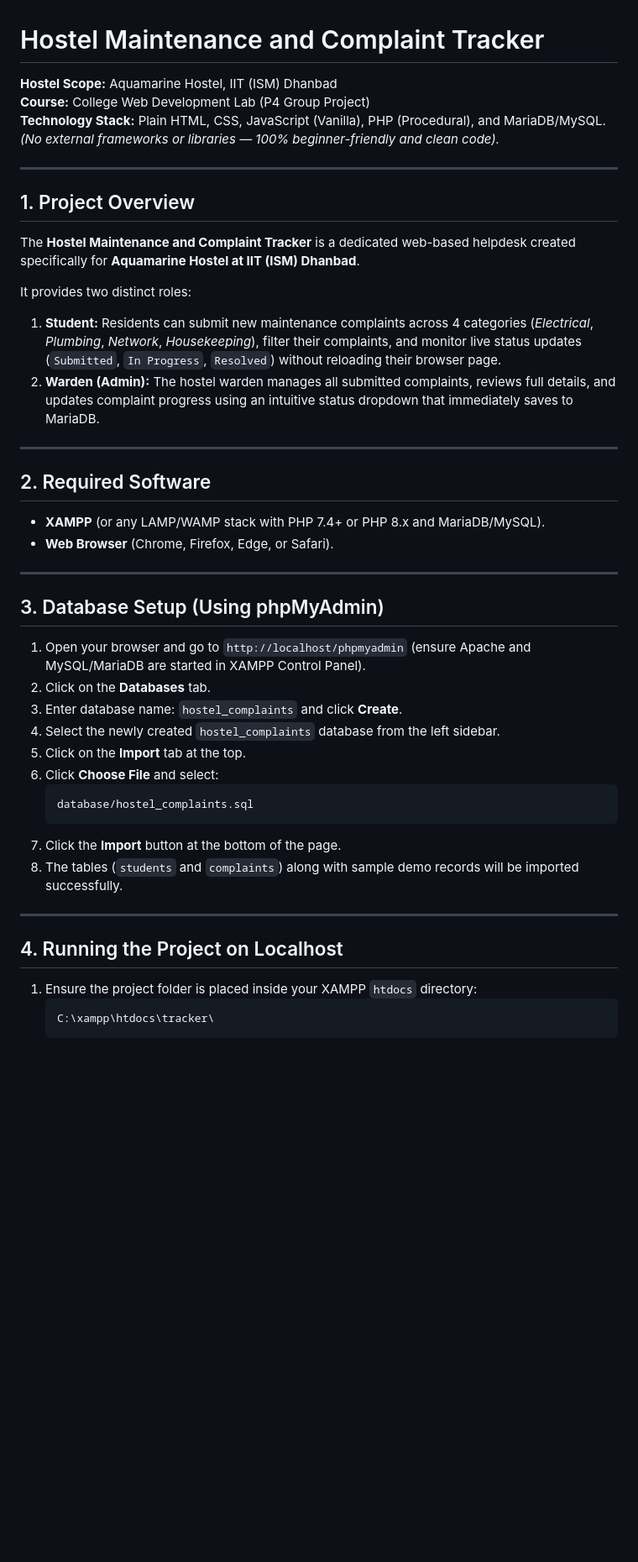
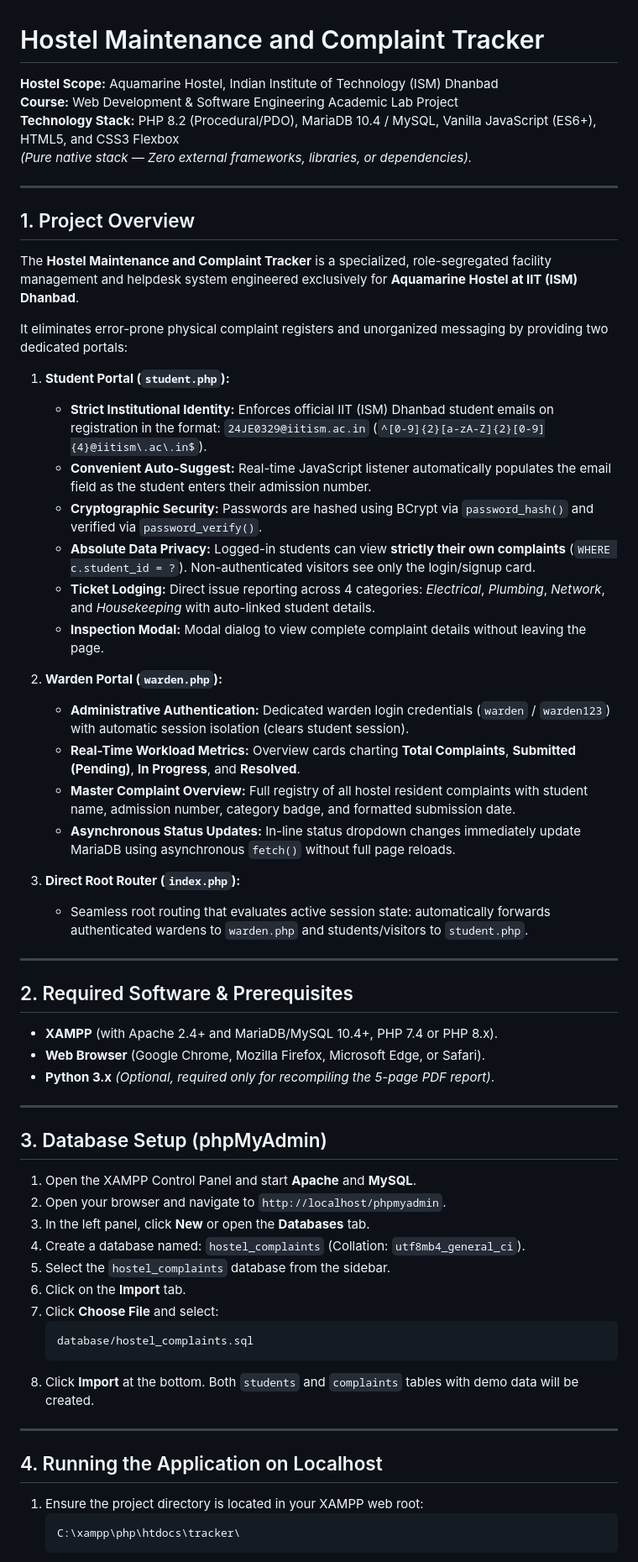
Before and after one commit to its-ritikkkk/hostel-maintenance-tracker, a Markdown page: README.md, the part around one of its changes. Shown at 84% size. GitHub-like rendering; blank space fills up the shorter version.

````diff
--- a/README.md
+++ b/README.md
@@ -1,48 +1,64 @@
 # Hostel Maintenance and Complaint Tracker
 
-**Hostel Scope:** Aquamarine Hostel, IIT (ISM) Dhanbad
-**Course:** College Web Development Lab (P4 Group Project)
-**Technology Stack:** Plain HTML, CSS, JavaScript (Vanilla), PHP (Procedural), and MariaDB/MySQL.
-*(No external frameworks or libraries — 100% beginner-friendly and clean code).*
+**Hostel Scope:** Aquamarine Hostel, Indian Institute of Technology (ISM) Dhanbad
+**Course:** Web Development & Software Engineering Academic Lab Project
+**Technology Stack:** PHP 8.2 (Procedural/PDO), MariaDB 10.4 / MySQL, Vanilla JavaScript (ES6+), HTML5, and CSS3 Flexbox
+*(Pure native stack — Zero external frameworks, libraries, or dependencies).*
 
 ---
 
 ## 1. Project Overview
 
-The **Hostel Maintenance and Complaint Tracker** is a dedicated web-based helpdesk created specifically for **Aquamarine Hostel at IIT (ISM) Dhanbad**.
+The **Hostel Maintenance and Complaint Tracker** is a specialized, role-segregated facility management and helpdesk system engineered exclusively for **Aquamarine Hostel at IIT (ISM) Dhanbad**.
 
-It provides two distinct roles:
-1. **Student:** Residents can submit new maintenance complaints across 4 categories (*Electrical*, *Plumbing*, *Network*, *Housekeeping*), filter their complaints, and monitor live status updates (`Submitted`, `In Progress`, `Resolved`) without reloading their browser page.
-2. **Warden (Admin):** The hostel warden manages all submitted complaints, reviews full details, and updates complaint progress using an intuitive status dropdown that immediately saves to MariaDB.
+It eliminates error-prone physical complaint registers and unorganized messaging by providing two dedicated portals:
+
+1. **Student Portal (`student.php`):**
+   - **Strict Institutional Identity:** Enforces official IIT (ISM) Dhanbad student emails on registration in the format: `24JE0329@iitism.ac.in` (`^[0-9]{2}[a-zA-Z]{2}[0-9]{4}@iitism\.ac\.in$`).
+   - **Convenient Auto-Suggest:** Real-time JavaScript listener automatically populates the email field as the student enters their admission number.
+   - **Cryptographic Security:** Passwords are hashed using BCrypt via `password_hash()` and verified via `password_verify()`.
+   - **Absolute Data Privacy:** Logged-in students can view **strictly their own complaints** (`WHERE c.student_id = ?`). Non-authenticated visitors see only the login/signup card.
+   - **Ticket Lodging:** Direct issue reporting across 4 categories: *Electrical*, *Plumbing*, *Network*, and *Housekeeping* with auto-linked student details.
+   - **Inspection Modal:** Modal dialog to view complete complaint details without leaving the page.
+
+2. **Warden Portal (`warden.php`):**
+   - **Administrative Authentication:** Dedicated warden login credentials (`warden` / `warden123`) with automatic session isolation (clears student session).
+   - **Real-Time Workload Metrics:** Overview cards charting **Total Complaints**, **Submitted (Pending)**, **In Progress**, and **Resolved**.
+   - **Master Complaint Overview:** Full registry of all hostel resident complaints with student name, admission number, category badge, and formatted submission date.
+   - **Asynchronous Status Updates:** In-line status dropdown changes immediately update MariaDB using asynchronous `fetch()` without full page reloads.
+
+3. **Direct Root Router (`index.php`):**
+   - Seamless root routing that evaluates active session state: automatically forwards authenticated wardens to `warden.php` and students/visitors to `student.php`.
 
 ---
 
-## 2. Required Software
+## 2. Required Software & Prerequisites
 
-- **XAMPP** (or any LAMP/WAMP stack with PHP 7.4+ or PHP 8.x and MariaDB/MySQL).
-- **Web Browser** (Chrome, Firefox, Edge, or Safari).
+- **XAMPP** (with Apache 2.4+ and MariaDB/MySQL 10.4+, PHP 7.4 or PHP 8.x).
+- **Web Browser** (Google Chrome, Mozilla Firefox, Microsoft Edge, or Safari).
+- **Python 3.x** *(Optional, required only for recompiling the 5-page PDF report)*.
 
 ---
 
-## 3. Database Setup (Using phpMyAdmin)
+## 3. Database Setup (phpMyAdmin)
 
-1. Open your browser and go to `http://localhost/phpmyadmin` (ensure Apache and MySQL/MariaDB are started in XAMPP Control Panel).
-2. Click on the **Databases** tab.
-3. Enter database name: `hostel_complaints` and click **Create**.
-4. Select the newly created `hostel_complaints` database from the left sidebar.
-5. Click on the **Import** tab at the top.
-6. Click **Choose File** and select:
+1. Open the XAMPP Control Panel and start **Apache** and **MySQL**.
+2. Open your browser and navigate to `http://localhost/phpmyadmin`.
+3. In the left panel, click **New** or open the **Databases** tab.
+4. Create a database named: `hostel_complaints` (Collation: `utf8mb4_general_ci`).
+5. Select the `hostel_complaints` database from the sidebar.
+6. Click on the **Import** tab.
+7. Click **Choose File** and select:
    ```
    database/hostel_complaints.sql
    ```
-7. Click the **Import** button at the bottom of the page.
-8. The tables (`students` and `complaints`) along with sample demo records will be imported successfully.
+8. Click **Import** at the bottom. Both `students` and `complaints` tables with demo data will be created.
 
 ---
 
-## 4. Running the Project on Localhost
+## 4. Running the Application on Localhost
 
-1. Ensure the project folder is placed inside your XAMPP `htdocs` directory:
+1. Ensure the project directory is located in your XAMPP web root:
    ```
-   C:\xampp\htdocs\tracker\
+   C:\xampp\php\htdocs\tracker\
    ```
````
Also changed, not shown: other parts of README.md (+70 -67 lines).
